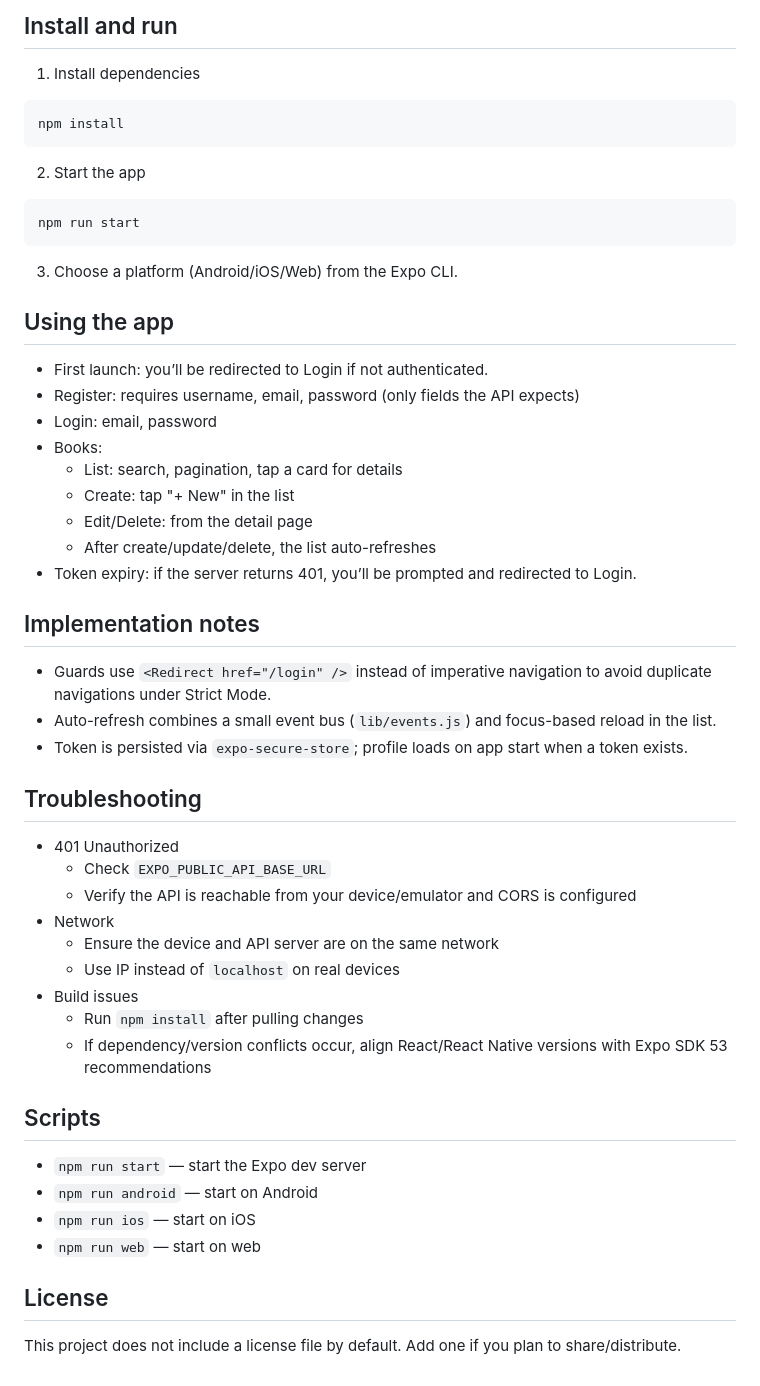
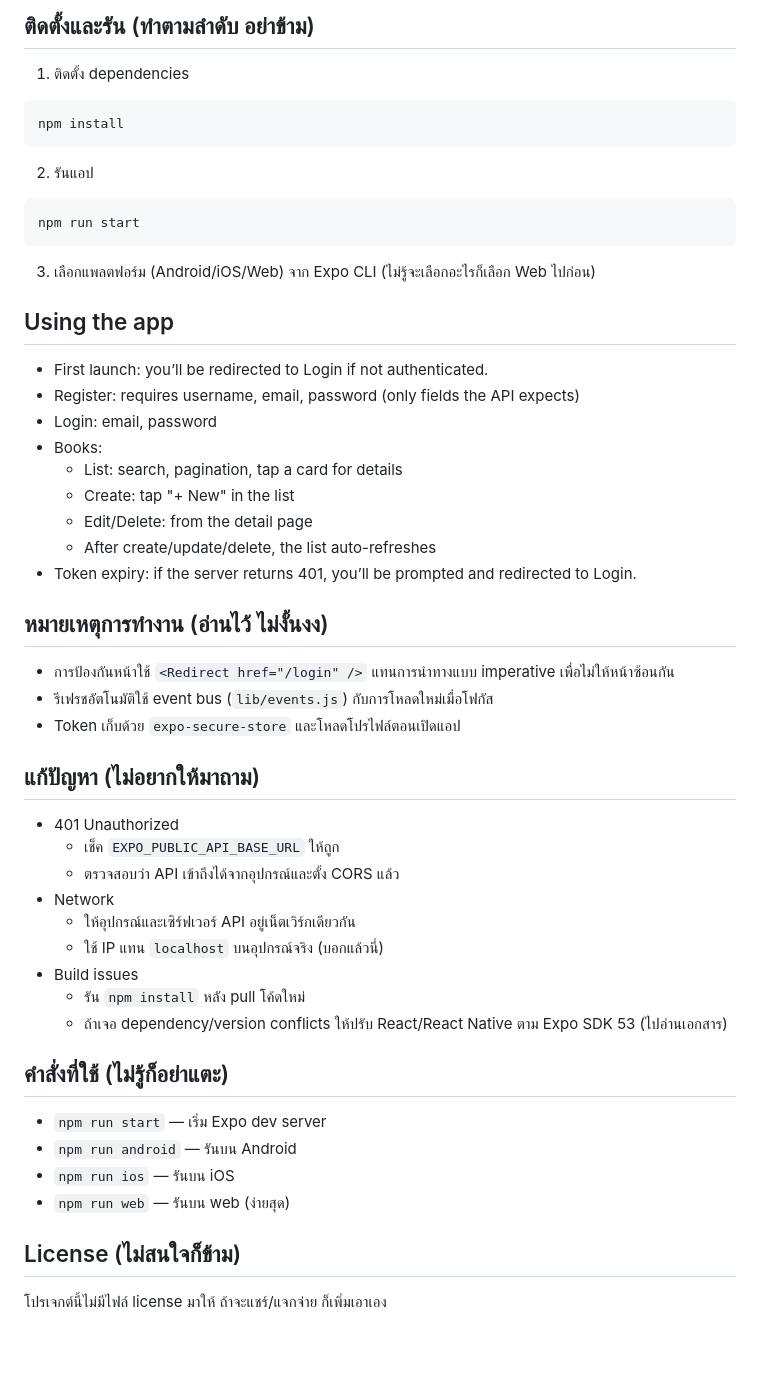
Before and after one commit to metagorn/ProfileApp, a Markdown page: README.md, the part around one of its changes. Drawn GitHub-style; blank space fills up the shorter version.

````diff
--- a/README.md
+++ b/README.md
@@ -69,19 +79,19 @@ Ensure your backend allows CORS for the Expo dev server origin.
 
-## Install and run
+## ติดตั้งและรัน (ทำตามลำดับ อย่าข้าม)
 
-1) Install dependencies
+1) ติดตั้ง dependencies
 
 ```powershell
 npm install
 ```
 
-2) Start the app
+2) รันแอป
 
 ```powershell
 npm run start
 ```
 
-3) Choose a platform (Android/iOS/Web) from the Expo CLI.
+3) เลือกแพลตฟอร์ม (Android/iOS/Web) จาก Expo CLI (ไม่รู้จะเลือกอะไรก็เลือก Web ไปก่อน)
 
 ## Using the app
 
@@ -95,31 +105,31 @@ npm run start
   - After create/update/delete, the list auto-refreshes
 - Token expiry: if the server returns 401, you’ll be prompted and redirected to Login.
 
-## Implementation notes
+## หมายเหตุการทำงาน (อ่านไว้ ไม่งั้นงง)
 
-- Guards use `<Redirect href="/login" />` instead of imperative navigation to avoid duplicate navigations under Strict Mode.
-- Auto-refresh combines a small event bus (`lib/events.js`) and focus-based reload in the list.
-- Token is persisted via `expo-secure-store`; profile loads on app start when a token exists.
+- การป้องกันหน้าใช้ `<Redirect href="/login" />` แทนการนำทางแบบ imperative เพื่อไม่ให้หน้าซ้อนกัน
+- รีเฟรชอัตโนมัติใช้ event bus (`lib/events.js`) กับการโหลดใหม่เมื่อโฟกัส
+- Token เก็บด้วย `expo-secure-store` และโหลดโปรไฟล์ตอนเปิดแอป
 
-## Troubleshooting
+## แก้ปัญหา (ไม่อยากให้มาถาม)
 
 - 401 Unauthorized
-  - Check `EXPO_PUBLIC_API_BASE_URL`
-  - Verify the API is reachable from your device/emulator and CORS is configured
+  - เช็ค `EXPO_PUBLIC_API_BASE_URL` ให้ถูก
+  - ตรวจสอบว่า API เข้าถึงได้จากอุปกรณ์และตั้ง CORS แล้ว
 - Network
-  - Ensure the device and API server are on the same network
-  - Use IP instead of `localhost` on real devices
+  - ให้อุปกรณ์และเซิร์ฟเวอร์ API อยู่เน็ตเวิร์กเดียวกัน
+  - ใช้ IP แทน `localhost` บนอุปกรณ์จริง (บอกแล้วนี่)
 - Build issues
-  - Run `npm install` after pulling changes
-  - If dependency/version conflicts occur, align React/React Native versions with Expo SDK 53 recommendations
+  - รัน `npm install` หลัง pull โค้ดใหม่
+  - ถ้าเจอ dependency/version conflicts ให้ปรับ React/React Native ตาม Expo SDK 53 (ไปอ่านเอกสาร)
 
-## Scripts
+## คำสั่งที่ใช้ (ไม่รู้ก็อย่าแตะ)
 
-- `npm run start` — start the Expo dev server
-- `npm run android` — start on Android
-- `npm run ios` — start on iOS
-- `npm run web` — start on web
+- `npm run start` — เริ่ม Expo dev server
+- `npm run android` — รันบน Android
+- `npm run ios` — รันบน iOS
+- `npm run web` — รันบน web (ง่ายสุด)
 
-## License
+## License (ไม่สนใจก็ข้าม)
 
-This project does not include a license file by default. Add one if you plan to share/distribute.
+โปรเจกต์นี้ไม่มีไฟล์ license มาให้ ถ้าจะแชร์/แจกจ่าย ก็เพิ่มเอาเอง
````
Also changed, not shown: other parts of README.md (+55 -45 lines).
